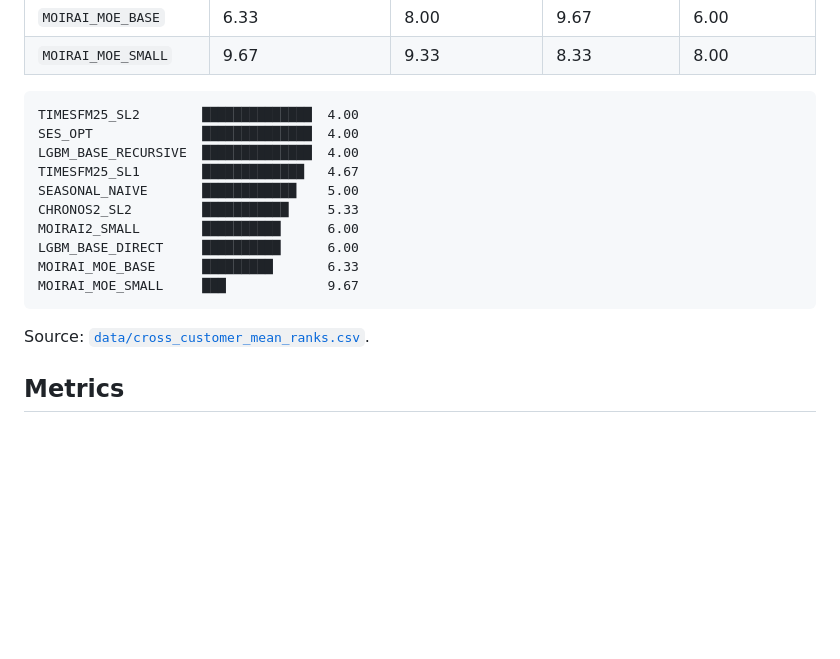
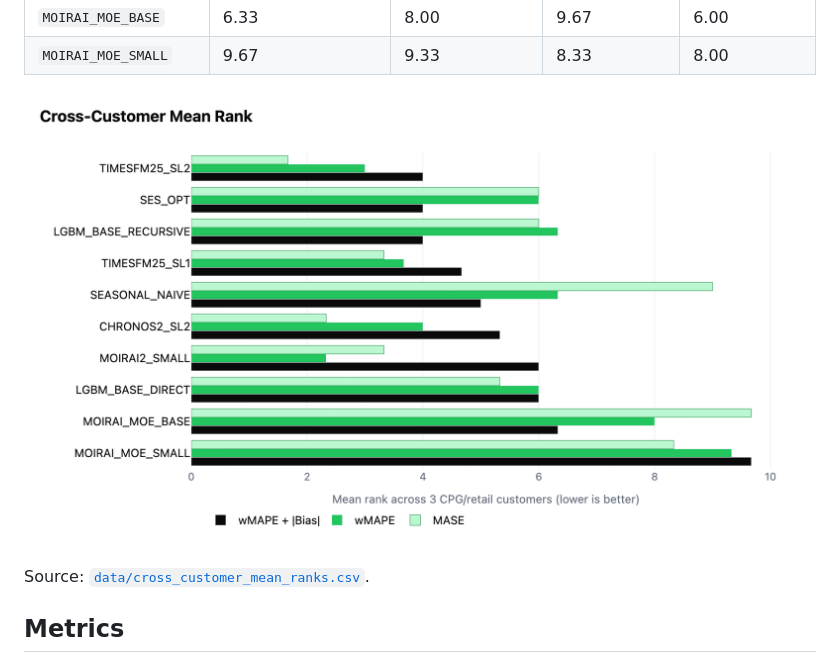
Before and after one commit to Daybreak-Labs/FoundationModelBenchmark, a Markdown page: README.md, the part around the change. Rendered like a GitHub page; pictures changed too: data/cross_customer_mean_rank_chart.png (added); blank space fills up the shorter version.

Commit message:
Render Plotly PNG of cross-customer mean-rank bar chart, swap for ASCII chart in README

````diff
--- a/README.md
+++ b/README.md
@@ -60,18 +60,7 @@ Mean rank of each model's per-customer rank across the 3 CPG/retail clients (low
 | `MOIRAI_MOE_BASE` | 6.33 | 8.00 | 9.67 | 6.00 |
 | `MOIRAI_MOE_SMALL` | 9.67 | 9.33 | 8.33 | 8.00 |
 
-```
-TIMESFM25_SL2        ██████████████  4.00
-SES_OPT              ██████████████  4.00
-LGBM_BASE_RECURSIVE  ██████████████  4.00
-TIMESFM25_SL1        █████████████   4.67
-SEASONAL_NAIVE       ████████████    5.00
-CHRONOS2_SL2         ███████████     5.33
-MOIRAI2_SMALL        ██████████      6.00
-LGBM_BASE_DIRECT     ██████████      6.00
-MOIRAI_MOE_BASE      █████████       6.33
-MOIRAI_MOE_SMALL     ███             9.67
-```
+![Cross-Customer Mean Rank](data/cross_customer_mean_rank_chart.png)
 
 Source: [`data/cross_customer_mean_ranks.csv`](data/cross_customer_mean_ranks.csv).
 
````
